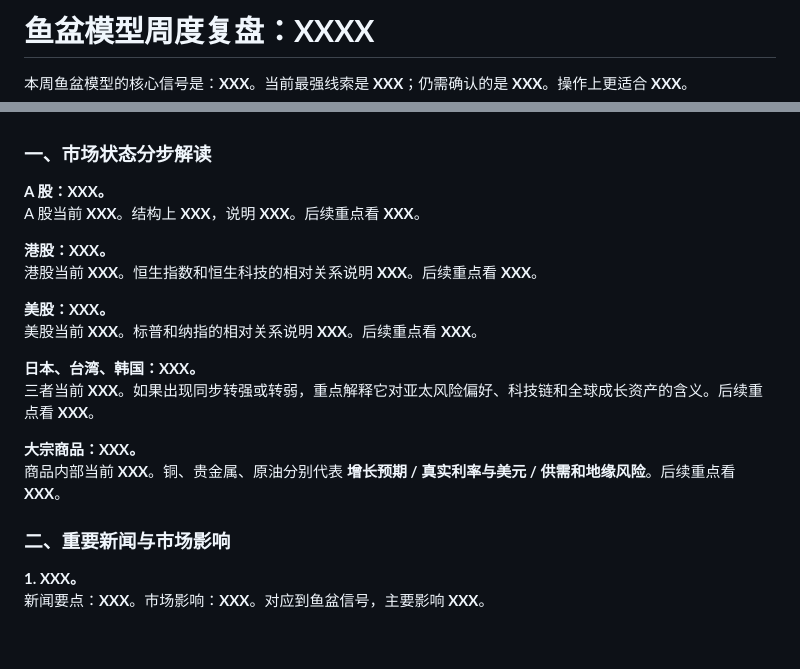
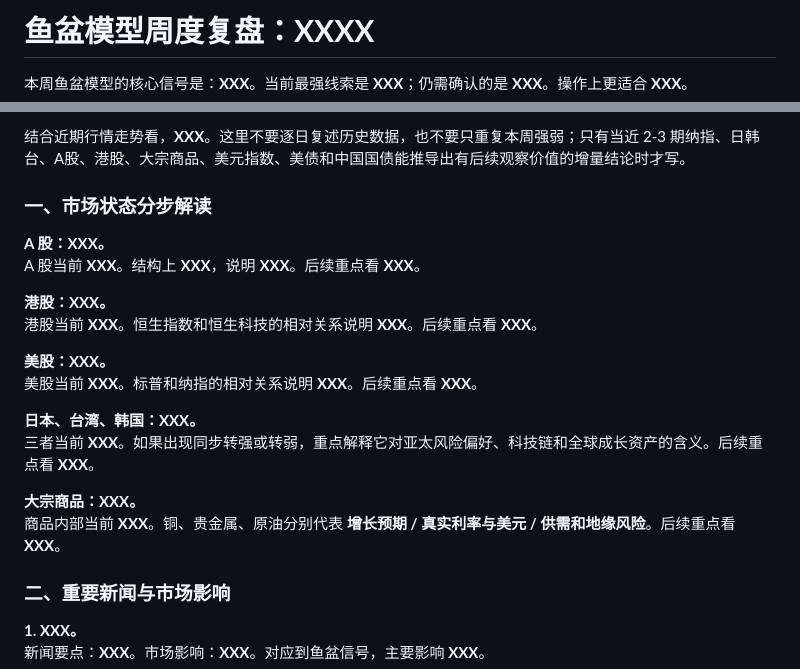
Before and after one commit to xuetaotao/skills, a Markdown page: stock/review/鱼盆模型周度复盘模版.md, 2 parts joined by grey strips. Drawn GitHub-style; blank space fills up the shorter version.

```diff
--- a/stock/review/鱼盆模型周度复盘模版.md
+++ b/stock/review/鱼盆模型周度复盘模版.md
@@ -5,8 +5,9 @@ AI 复盘使用说明：
 0. 先读取 stock/review/review_preferences.md，遵守其中记录的写作偏好和新闻筛选偏好。
 1. 运行 stock/review/run_windows.ps1。
 2. 读取 stock/review/outputs/latest_review_simple.md 作为鱼盆模型数据。
-3. 默认从 https://wallstreetcn.com/ 初选 10 条对市场影响较大的财经新闻，先生成“候选消息评分表”供用户评审。
-4. 如果用户明确授权 AI 可先按偏好自选新闻，则可跳过候选表，直接选 3-5 条写入复盘正文；如果用户未授权，再由用户从 10 条里选择 3-5 条。
+3. 如果 outputs 中存在上周、上上周的 review_simple_*.md 或 weekly_review_*.md，应结合近期行情走势，综合比较纳指、日韩台、A股、港股、大宗商品、美元指数、美债和中国国债，在开头核心信号下方主动归因“行情靠什么驱动、哪里可能失效、后续用什么确认”；如果只是重复强弱状态，宁可不写。
+4. 默认从 https://wallstreetcn.com/ 初选 10 条对市场影响较大的财经新闻，先生成“候选消息评分表”供用户评审。
+5. 如果用户明确授权 AI 可先按偏好自选新闻，则可跳过等待用户评审，直接选 3-5 条写入复盘正文；但仍要同步生成本期 news_candidates_YYYYMMDD.md。
 
 新闻筛选闭环：
 - 不要直接替用户最终决定新闻；先输出 10 条候选消息评分表。
@@ -28,6 +29,7 @@ AI 复盘使用说明：
 - 用户会贴行情截图，正文不要复述表格，要转化成趋势、结构、观察点和操作辅助。
 - 不要写数据口径说明、截图说明、模板说明等元叙述。
 - 开头直接合并：核心主线 + 当前阶段 + 操作节奏。
+- 核心信号下方可增加一段“结合近期行情走势”的观察结论：必须综合近期纳指、日韩台、A股、港股、大宗商品、美元指数、美债和中国国债，提供不同于核心信号的增量判断；优先回答“行情靠什么驱动、哪里可能失效、后续用什么确认”。如果只是重复强弱结论，就不要写。
 - 正文固定两段：一、市场状态分步解读；二、重要新闻与市场影响。
 - 每个市场只写 1 个核心判断 + 1 个后续观察点。
 - 新闻解读不复述新闻全文，只解释它如何影响美元、美债、股市、商品、风险偏好或鱼盆信号。
@@ -39,6 +41,8 @@ AI 复盘使用说明：
 # **鱼盆模型周度复盘：XXXX**
 
 本周鱼盆模型的核心信号是：**XXX**。当前最强线索是 **XXX**；仍需确认的是 **XXX**。操作上更适合 **XXX**。
+
+结合近期行情走势看，**XXX**。这里不要逐日复述历史数据，也不要只重复本周强弱；只有当近 2-3 期纳指、日韩台、A股、港股、大宗商品、美元指数、美债和中国国债能推导出有后续观察价值的增量结论时才写。
 
 ### **一、市场状态分步解读**
 
```
Also changed, not shown: stock/review/README.md (+3 -1 lines), stock/review/review_preferences.md (+4 -2 lines).
